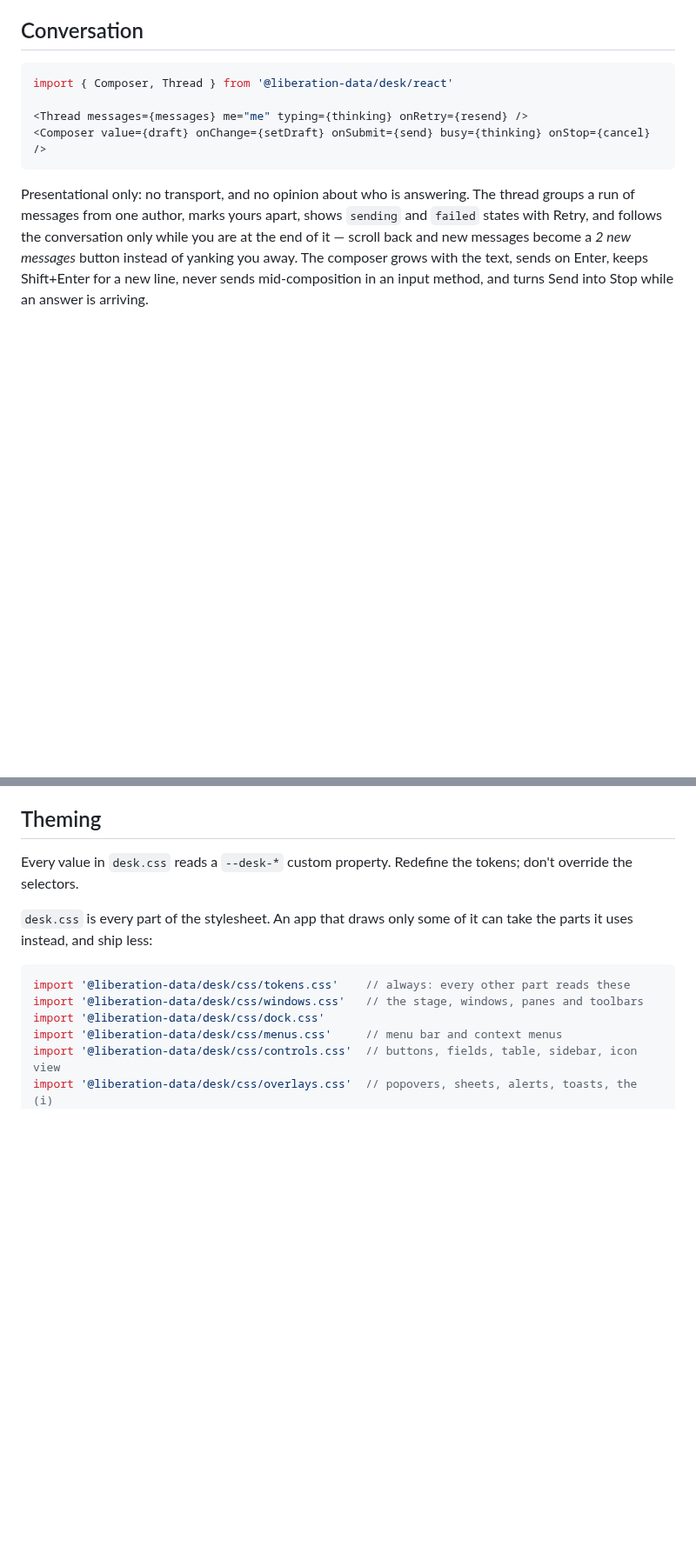
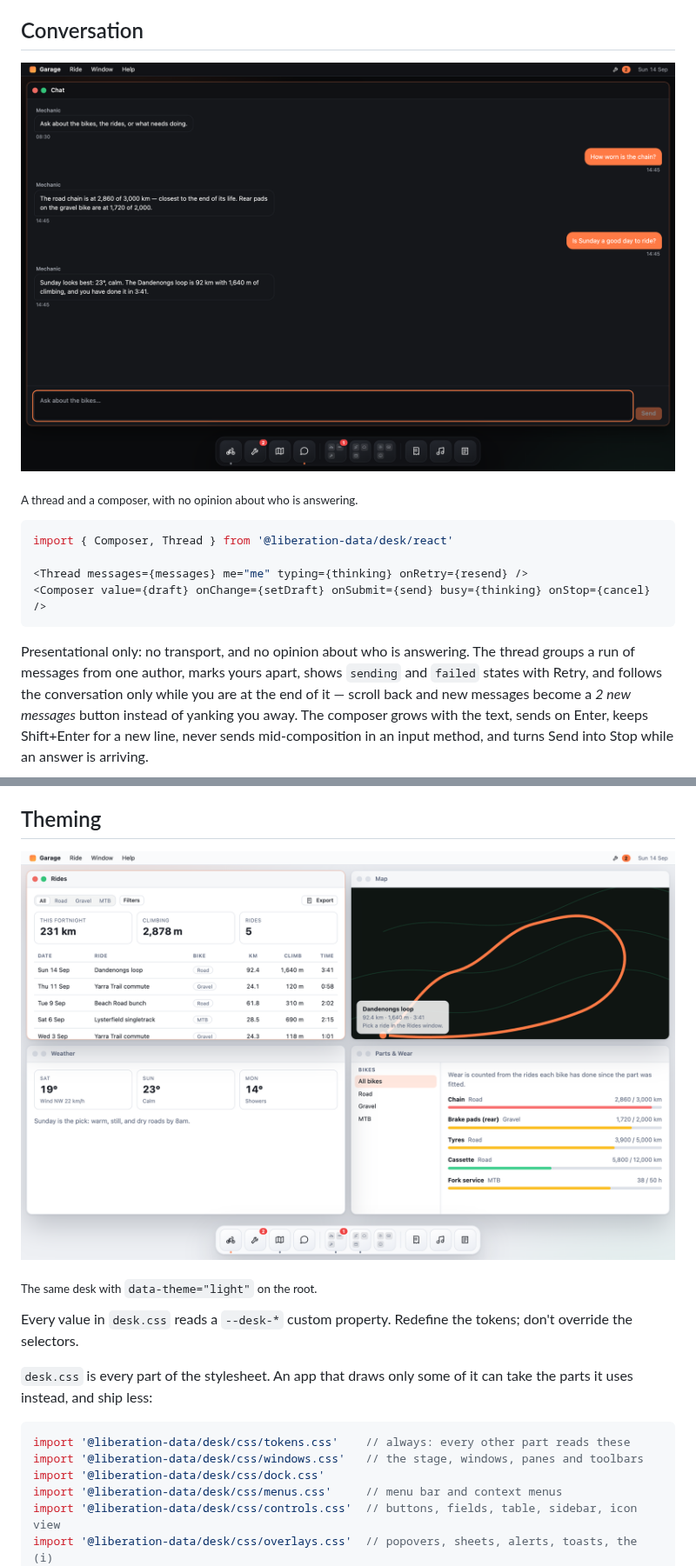
Before and after one commit to liberation-data/desk, a Markdown page: README.md, 2 parts joined by grey strips. Shown at 87% size. Rendered like a GitHub page; pictures changed too: docs/screenshots/chat.png (added), docs/screenshots/light.png (added); blank space fills up the shorter version.

````diff
--- a/README.md
+++ b/README.md
@@ -407,6 +423,10 @@ delivers the last event on the topic straight away — the window that the event
 that very event, and would otherwise miss it by a frame.
 
 ## Conversation
+
+![A chat window with a thread of messages and a composer](https://raw.githubusercontent.com/liberation-data/desk/main/docs/screenshots/chat.png)
+
+<sub>A thread and a composer, with no opinion about who is answering.</sub>
 
 ```tsx
 import { Composer, Thread } from '@liberation-data/desk/react'
@@ -585,6 +605,10 @@ replace the entry. Other hash parameters are left alone.
 
 ## Theming
 
+![The same four arranged windows in the light theme](https://raw.githubusercontent.com/liberation-data/desk/main/docs/screenshots/light.png)
+
+<sub>The same desk with `data-theme="light"` on the root.</sub>
+
 Every value in `desk.css` reads a `--desk-*` custom property. Redefine the tokens; don't override the
 selectors.
 
````
Also changed, not shown: other parts of README.md (+16 -0 lines), docs/screenshots/arrange.png (added), docs/screenshots/menus.png (added), docs/screenshots/search.png (added), docs/screenshots/setup.png (added), 1 other file.
